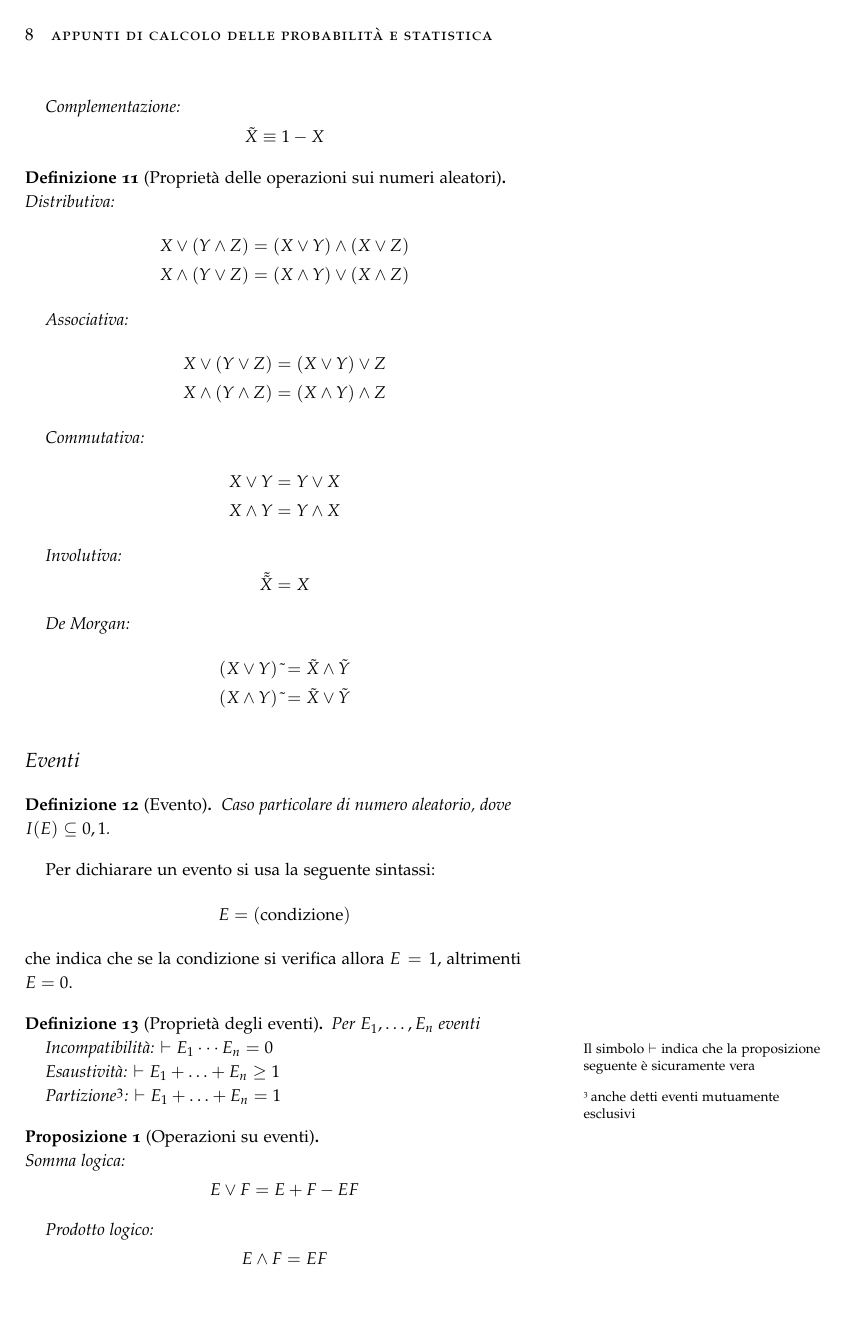
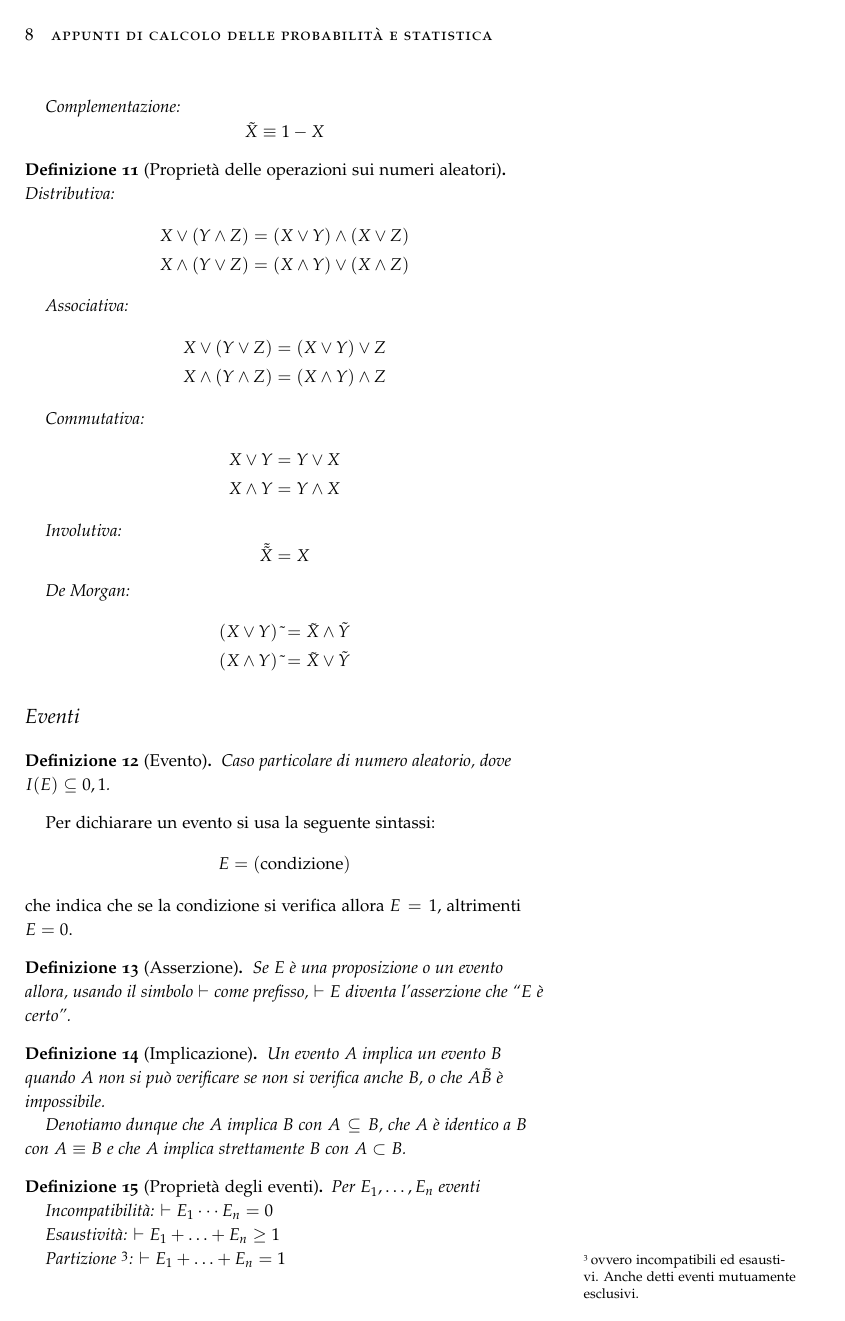
Before and after one commit to crmne/appunti-cps, a LaTeX book (appunti.tex, which reads numeri_aleatori.tex): page 8 of 20. Compiled offline with pdfLaTeX.

Commit message:
Definita l'asserzione e l'implicazione

```diff
--- a/numeri_aleatori.tex
+++ b/numeri_aleatori.tex
@@ -94,12 +94,22 @@ Per dichiarare un evento si usa la seguente sintassi:
 \[ E = (\text{condizione}) \]
 che indica che se la condizione si verifica allora \( E = 1 \), altrimenti \( E = 0 \).
 
+\begin{definition}[Asserzione]\label{def:asserzione}
+  Se $E$ è una proposizione o un evento allora, usando il simbolo $\vdash$ come prefisso, \( \vdash E \) diventa l'asserzione che ``$E$ è certo''.
+\end{definition}
+
+\begin{definition}[Implicazione]\label{def:implicazione}
+  Un evento $A$ implica un evento $B$ quando $A$ non si può verificare se non si verifica anche $B$, o che \( A\tilde{B} \) è impossibile.
+
+  Denotiamo dunque che $A$ implica $B$ con \( A \subseteq B \), che $A$ è identico a $B$ con \( A \equiv B \) e che $A$ implica strettamente $B$ con \( A \subset B \).
+\end{definition}
+
 \begin{definition}[Proprietà degli eventi]
   Per \( E_1, \ldots, E_n \) eventi
 
   Incompatibilità: \( \vdash E_1  \cdots E_n = 0 \)
-  \marginnote{Il simbolo $\vdash$ indica che la proposizione seguente è sicuramente vera}
 
   Esaustività: \( \vdash E_1 + \ldots + E_n \geq 1 \)
 
-  Partizione\footnote{anche detti eventi mutuamente esclusivi}: \( \vdash E_1 + \ldots + E_n = 1 \)
+  Partizione
+  \footnote{ovvero incompatibili ed esaustivi. Anche detti eventi mutuamente esclusivi.}:
```
Also changed, not shown: numeri_aleatori.tex (3 more changed lines).
